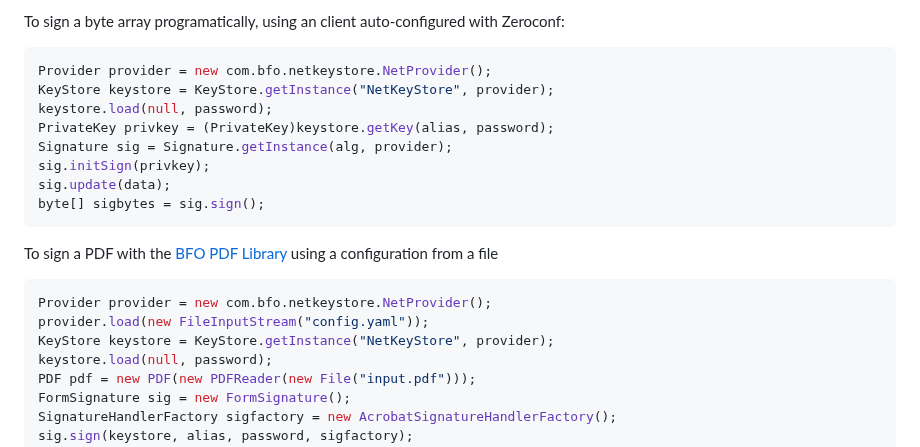
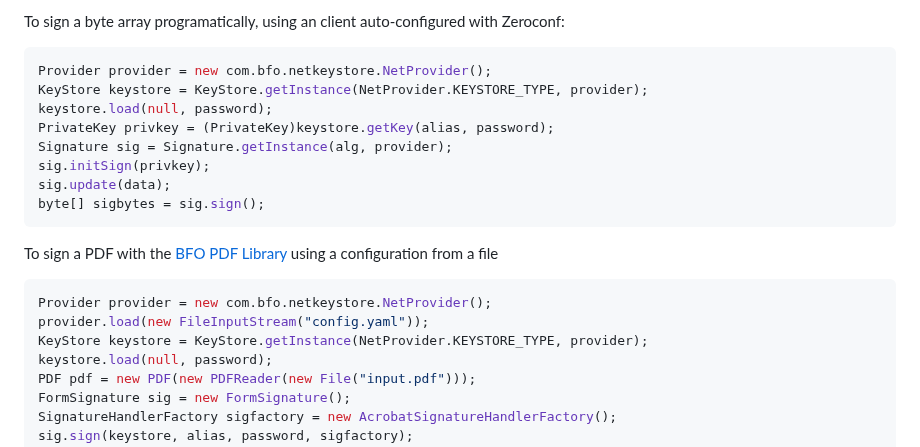
Before and after one commit to bfocom/netkeystore, a Markdown page: README.md, the part around the change. Drawn GitHub-style.

````diff
--- a/README.md
+++ b/README.md
@@ -84,7 +84,7 @@ To sign a byte array programatically, using an client auto-configured with Zeroc
 
 ```java
 Provider provider = new com.bfo.netkeystore.NetProvider();
-KeyStore keystore = KeyStore.getInstance("NetKeyStore", provider);
+KeyStore keystore = KeyStore.getInstance(NetProvider.KEYSTORE_TYPE, provider);
 keystore.load(null, password);
 PrivateKey privkey = (PrivateKey)keystore.getKey(alias, password);
 Signature sig = Signature.getInstance(alg, provider);
@@ -97,7 +97,7 @@ To sign a PDF with the [BFO PDF Library](https://bfo.com/products/pdf) using a c
 ```java
 Provider provider = new com.bfo.netkeystore.NetProvider();
 provider.load(new FileInputStream("config.yaml"));
-KeyStore keystore = KeyStore.getInstance("NetKeyStore", provider);
+KeyStore keystore = KeyStore.getInstance(NetProvider.KEYSTORE_TYPE, provider);
 keystore.load(null, password);
 PDF pdf = new PDF(new PDFReader(new File("input.pdf")));
 FormSignature sig = new FormSignature();
````
